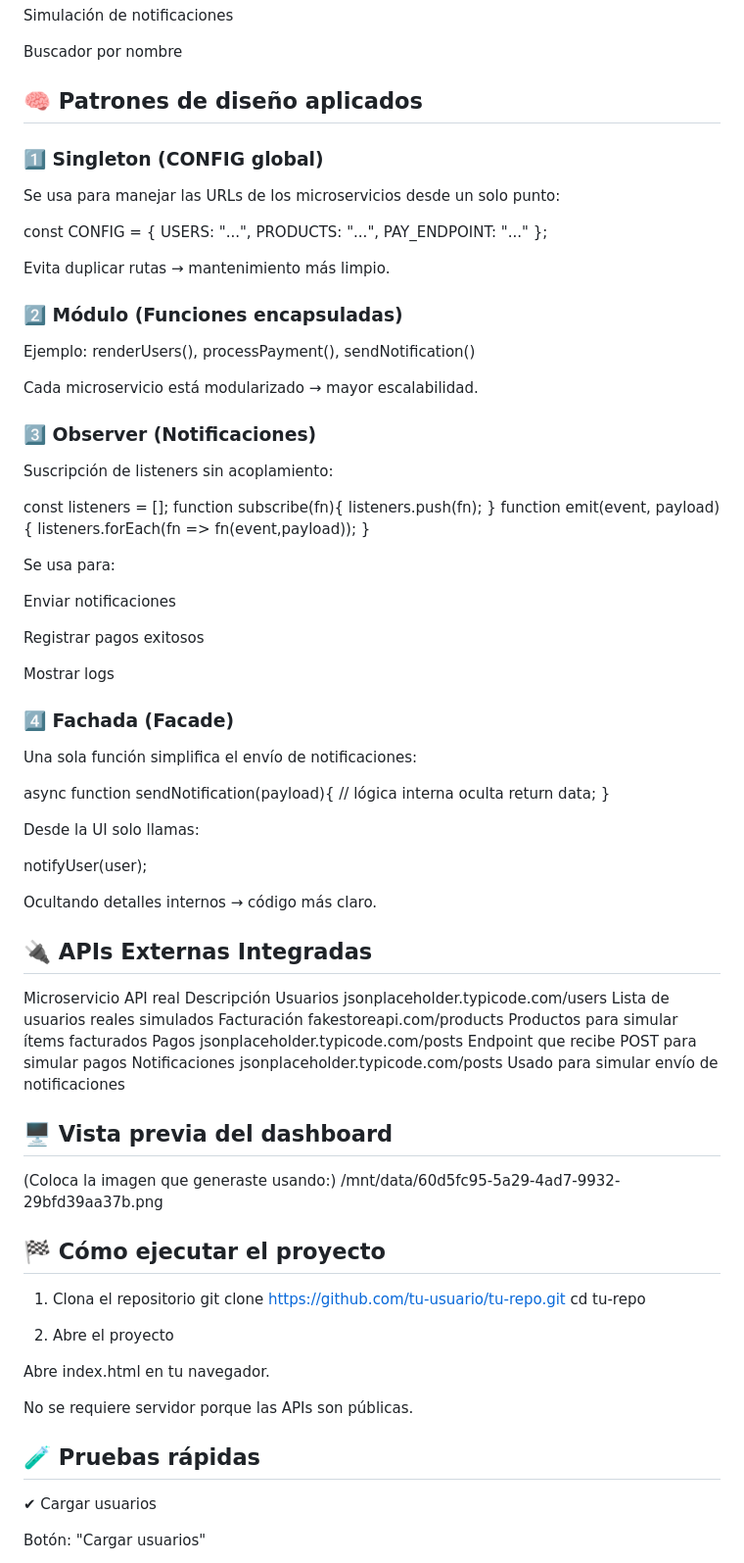
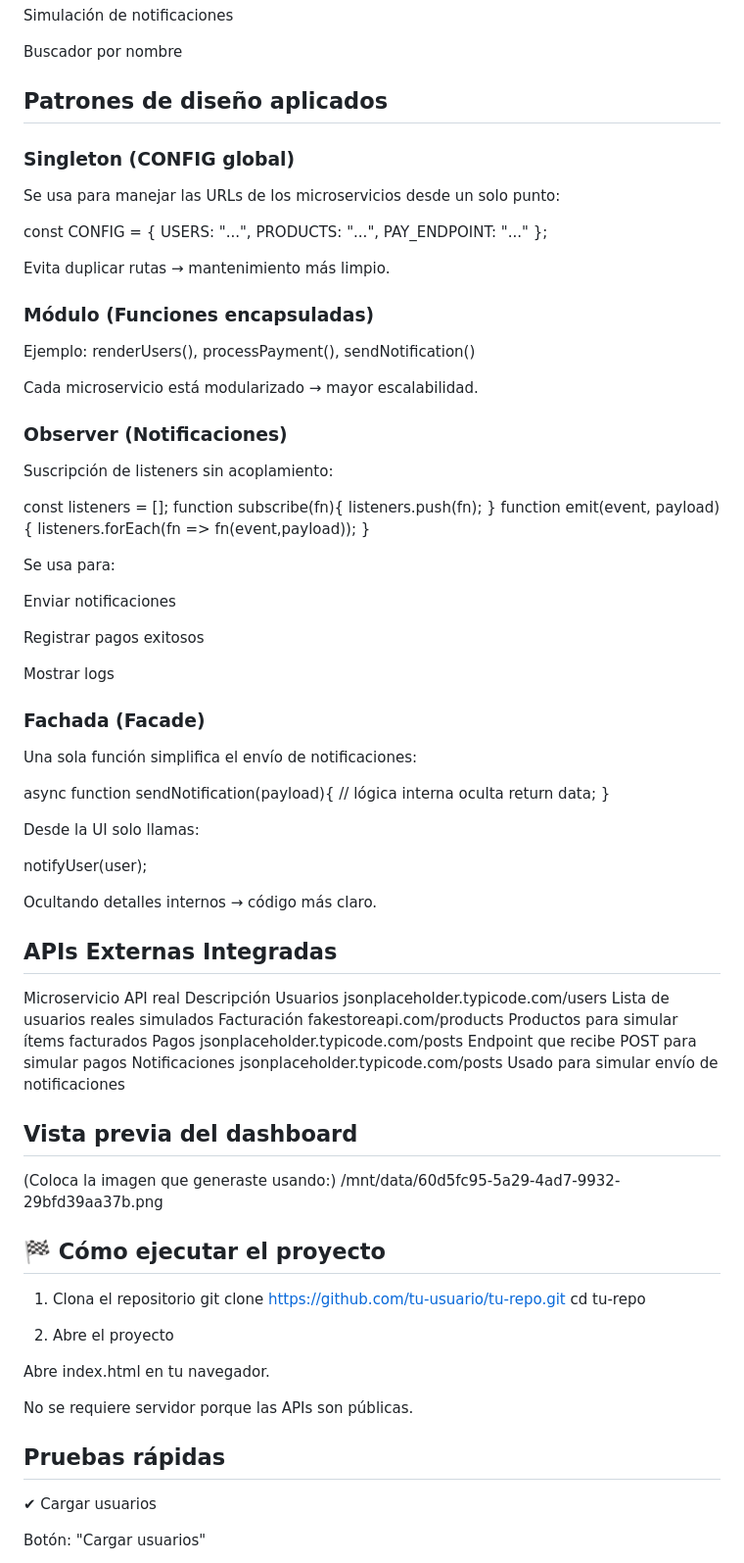
Before and after one commit to Javier-Serrano28/Trabajo-Microservicios, a Markdown page: README.md, the part around one of its changes. Shown at 98% size. Rendered like a GitHub page.

Commit message:
Refactor README for clarity and formatting

```diff
--- a/README.md
+++ b/README.md
@@ -157,8 +157,8 @@ Simulación de notificaciones
 
 Buscador por nombre
 
-## 🧠 Patrones de diseño aplicados
-### 1️⃣ Singleton (CONFIG global)
+##  Patrones de diseño aplicados
+###  Singleton (CONFIG global)
 
 Se usa para manejar las URLs de los microservicios desde un solo punto:
 
@@ -171,13 +171,13 @@ const CONFIG = {
 
 Evita duplicar rutas → mantenimiento más limpio.
 
-### 2️⃣ Módulo (Funciones encapsuladas)
+###  Módulo (Funciones encapsuladas)
 
 Ejemplo: renderUsers(), processPayment(), sendNotification()
 
 Cada microservicio está modularizado → mayor escalabilidad.
 
-### 3️⃣ Observer (Notificaciones)
+###  Observer (Notificaciones)
 
 Suscripción de listeners sin acoplamiento:
 
@@ -194,7 +194,7 @@ Registrar pagos exitosos
 
 Mostrar logs
 
-### 4️⃣ Fachada (Facade)
+###  Fachada (Facade)
 
 Una sola función simplifica el envío de notificaciones:
 
@@ -211,13 +211,13 @@ notifyUser(user);
 
 Ocultando detalles internos → código más claro.
 
-## 🔌 APIs Externas Integradas
+##  APIs Externas Integradas
 Microservicio	API real	Descripción
 Usuarios	jsonplaceholder.typicode.com/users	Lista de usuarios reales simulados
 Facturación	fakestoreapi.com/products	Productos para simular ítems facturados
 Pagos	jsonplaceholder.typicode.com/posts	Endpoint que recibe POST para simular pagos
 Notificaciones	jsonplaceholder.typicode.com/posts	Usado para simular envío de notificaciones
-## 🖥️ Vista previa del dashboard
+##  Vista previa del dashboard
 
 (Coloca la imagen que generaste usando:)
 /mnt/data/60d5fc95-5a29-4ad7-9932-29bfd39aa37b.png
@@ -233,7 +233,7 @@ Abre index.html en tu navegador.
 
 No se requiere servidor porque las APIs son públicas.
 
-## 🧪 Pruebas rápidas
+##  Pruebas rápidas
 ✔ Cargar usuarios
 
 Botón: "Cargar usuarios"
```
Also changed, not shown: other parts of README.md (+8 -17 lines).
